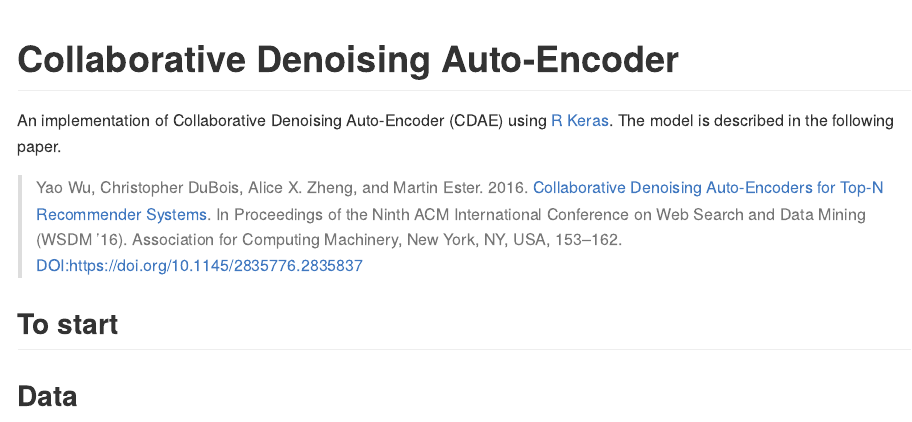
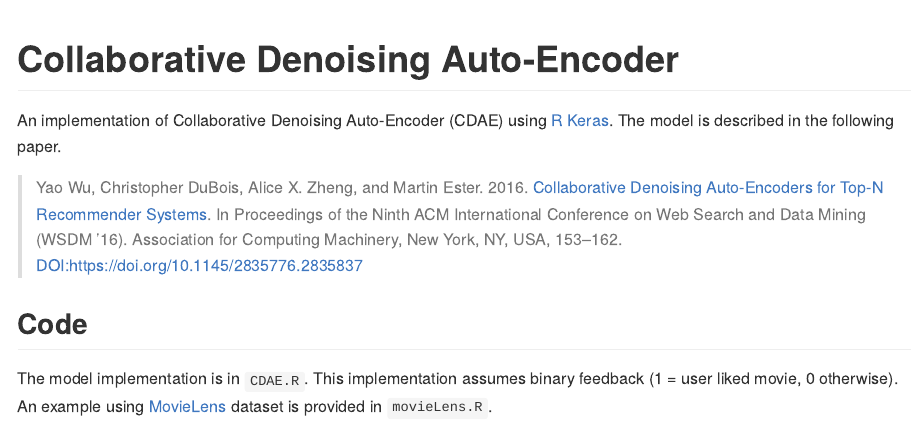
Before and after one commit to AmandaRP/CDAE, an R Markdown document (README.Rmd): the page in a window 1100 px wide, from its top. The pictures show the output file README.md that the author committed with the source, drawn offline in the style of GitHub.

Commit message:
Updated readme

```diff
--- a/README.Rmd
+++ b/README.Rmd
@@ -13,8 +13,6 @@ An implementation of Collaborative Denoising Auto-Encoder (CDAE) using [R Keras]
 
 > Yao Wu, Christopher DuBois, Alice X. Zheng, and Martin Ester. 2016. [Collaborative Denoising Auto-Encoders for Top-N Recommender Systems](http://alicezheng.org/papers/wsdm16-cdae.pdf). In Proceedings of the Ninth ACM International Conference on Web Search and Data Mining (WSDM ’16). Association for Computing Machinery, New York, NY, USA, 153–162. DOI:https://doi.org/10.1145/2835776.2835837
 
-## To start
+## Code
 
-
-
-## Data
+The model implementation is in `CDAE.R`. This implementation assumes binary feedback (1 = user liked movie, 0 otherwise). An example using [MovieLens](https://grouplens.org/datasets/movielens/) dataset is provided in `movieLens.R`.
```
Also changed, not shown: README.md.
